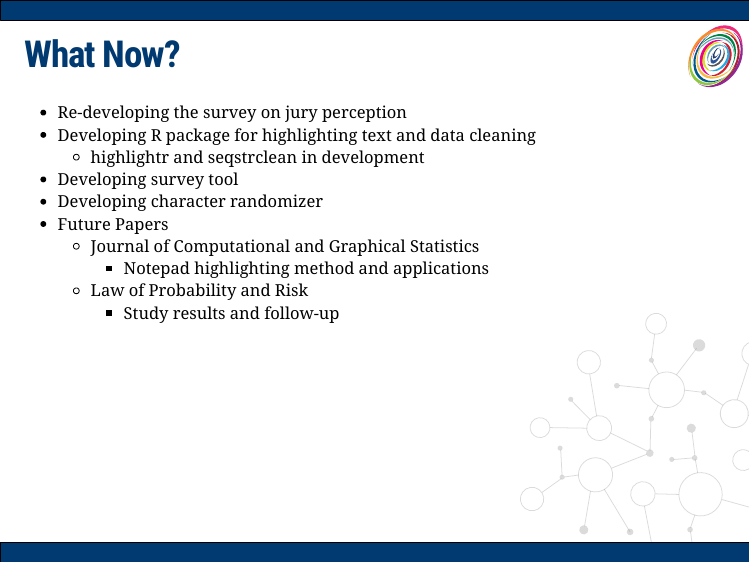
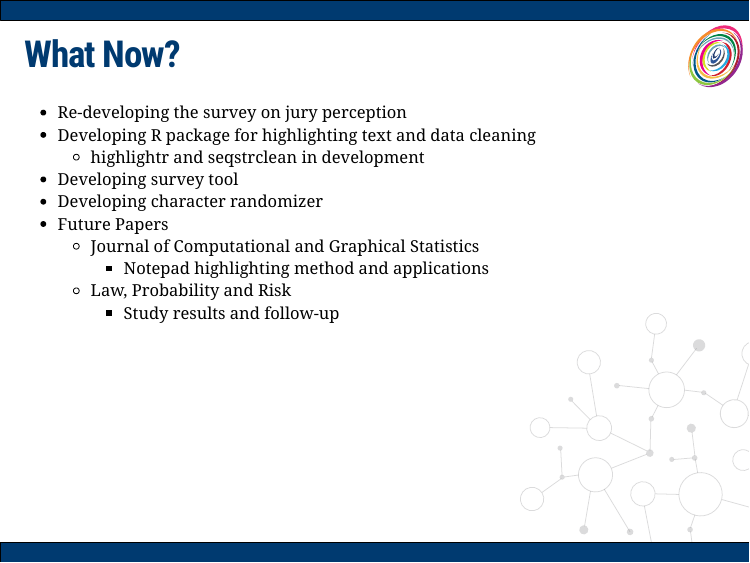
Before and after one commit to rachelesrogers/Presentations, an R Markdown document (UTS_2023/slides.Rmd): page 33 of 53. The pictures show the slides in the output file UTS_2023/slides.html that the author committed with the source; the slides are laid out offline by our stand-in for remark.js, each with all of its steps uncovered, in fonts that may differ from those the slides ask for, and without slide numbers, shadows or browser add-ons; a font, style sheet, LaTeX package, included part or bibliography that could not be used is replaced or left out.

Commit message:
fixing another typo

```diff
--- a/UTS_2023/slides.Rmd
+++ b/UTS_2023/slides.Rmd
@@ -666,7 +666,7 @@ class: primary-blue
 - Future Papers
   - Journal of Computational and Graphical Statistics
       - Notepad highlighting method and applications
-  - Law of Probability and Risk
+  - Law, Probability and Risk
       - Study results and follow-up
 
 ---
```
Also changed, not shown: UTS_2023/slides.html, UTS_2023/slides_files/figure-html/unnamed-chunk-14-1.png, UTS_2023/slides_files/figure-html/unnamed-chunk-15-1.png, UTS_2023/slides_files/figure-html/unnamed-chunk-17-1.png, UTS_2023/slides_files/figure-html/unnamed-chunk-18-1.png, UTS_2023/slides_files/figure-html/unnamed-chunk-20-1.png.
